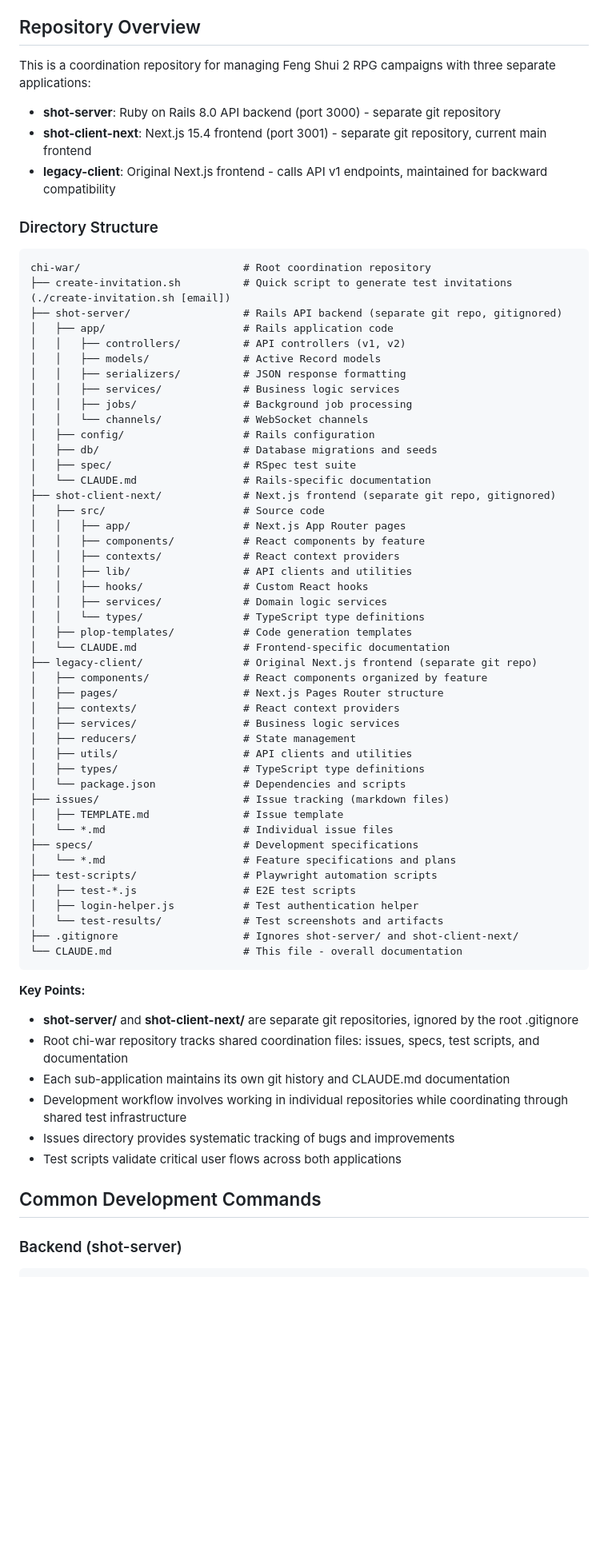
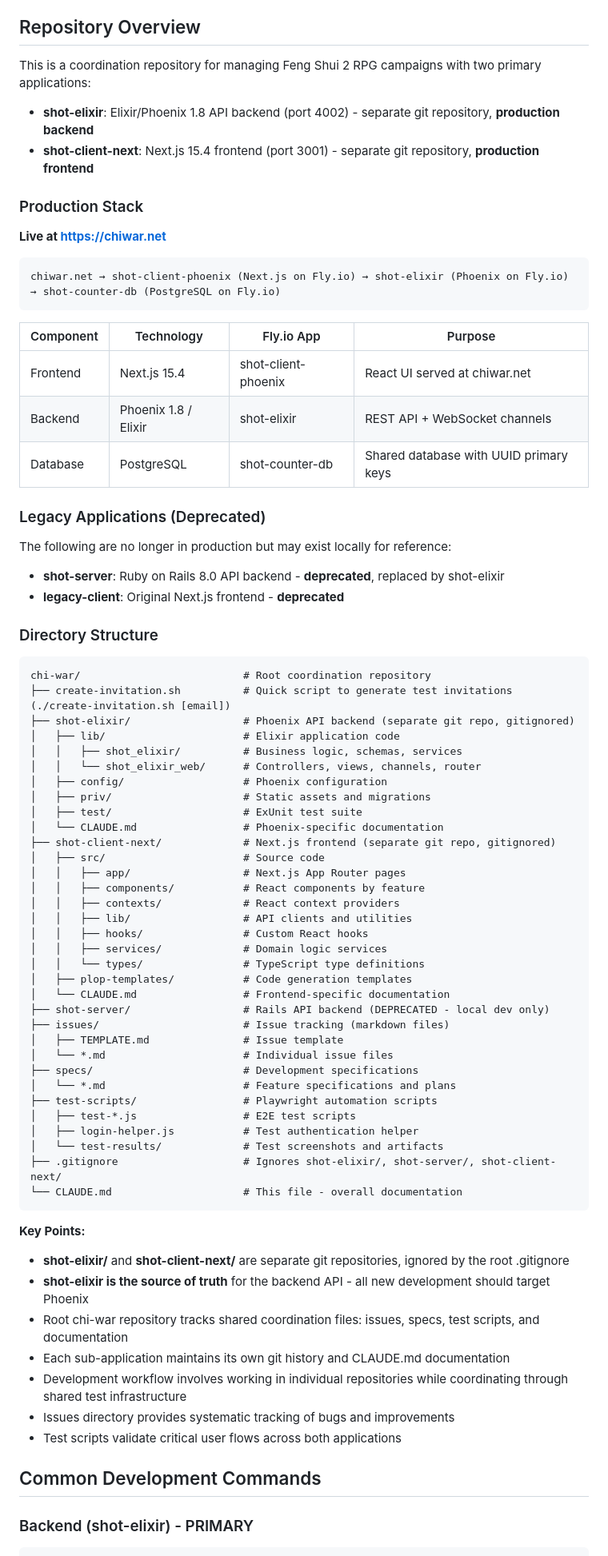
Before and after one commit to progressions/chi-war-automation, a Markdown page: CLAUDE.md, the part around one of its changes. Shown at 80% size. Rendered like a GitHub page; blank space fills up the shorter version.

````diff
--- a/CLAUDE.md
+++ b/CLAUDE.md
@@ -8,28 +8,43 @@ Never tell me "You're absolutely right!". Don't compliment me or praise me or ag
 
 ## Repository Overview
 
-This is a coordination repository for managing Feng Shui 2 RPG campaigns with three separate applications:
-- **shot-server**: Ruby on Rails 8.0 API backend (port 3000) - separate git repository
-- **shot-client-next**: Next.js 15.4 frontend (port 3001) - separate git repository, current main frontend
-- **legacy-client**: Original Next.js frontend - calls API v1 endpoints, maintained for backward compatibility
+This is a coordination repository for managing Feng Shui 2 RPG campaigns with two primary applications:
+- **shot-elixir**: Elixir/Phoenix 1.8 API backend (port 4002) - separate git repository, **production backend**
+- **shot-client-next**: Next.js 15.4 frontend (port 3001) - separate git repository, **production frontend**
+
+### Production Stack
+
+**Live at https://chiwar.net**
+
+```
+chiwar.net → shot-client-phoenix (Next.js on Fly.io) → shot-elixir (Phoenix on Fly.io) → shot-counter-db (PostgreSQL on Fly.io)
+```
+
+| Component | Technology | Fly.io App | Purpose |
+|-----------|------------|------------|---------|
+| Frontend | Next.js 15.4 | shot-client-phoenix | React UI served at chiwar.net |
+| Backend | Phoenix 1.8 / Elixir | shot-elixir | REST API + WebSocket channels |
+| Database | PostgreSQL | shot-counter-db | Shared database with UUID primary keys |
+
+### Legacy Applications (Deprecated)
+
+The following are no longer in production but may exist locally for reference:
+- **shot-server**: Ruby on Rails 8.0 API backend - **deprecated**, replaced by shot-elixir
+- **legacy-client**: Original Next.js frontend - **deprecated**
 
 ### Directory Structure
 
 ```
 chi-war/                          # Root coordination repository
 ├── create-invitation.sh          # Quick script to generate test invitations (./create-invitation.sh [email])
-├── shot-server/                  # Rails API backend (separate git repo, gitignored)
-│   ├── app/                      # Rails application code
-│   │   ├── controllers/          # API controllers (v1, v2)
-│   │   ├── models/               # Active Record models
-│   │   ├── serializers/          # JSON response formatting
-│   │   ├── services/             # Business logic services
-│   │   ├── jobs/                 # Background job processing
-│   │   └── channels/             # WebSocket channels
-│   ├── config/                   # Rails configuration
-│   ├── db/                       # Database migrations and seeds
-│   ├── spec/                     # RSpec test suite
-│   └── CLAUDE.md                 # Rails-specific documentation
+├── shot-elixir/                  # Phoenix API backend (separate git repo, gitignored)
+│   ├── lib/                      # Elixir application code
+│   │   ├── shot_elixir/          # Business logic, schemas, services
+│   │   └── shot_elixir_web/      # Controllers, views, channels, router
+│   ├── config/                   # Phoenix configuration
+│   ├── priv/                     # Static assets and migrations
+│   ├── test/                     # ExUnit test suite
+│   └── CLAUDE.md                 # Phoenix-specific documentation
 ├── shot-client-next/             # Next.js frontend (separate git repo, gitignored)
 │   ├── src/                      # Source code
 │   │   ├── app/                  # Next.js App Router pages
@@ -41,15 +56,7 @@ chi-war/                          # Root coordination repository
 │   │   └── types/                # TypeScript type definitions
 │   ├── plop-templates/           # Code generation templates
 │   └── CLAUDE.md                 # Frontend-specific documentation
-├── legacy-client/                # Original Next.js frontend (separate git repo)
-│   ├── components/               # React components organized by feature
-│   ├── pages/                    # Next.js Pages Router structure
-│   ├── contexts/                 # React context providers
-│   ├── services/                 # Business logic services
-│   ├── reducers/                 # State management
-│   ├── utils/                    # API clients and utilities
-│   ├── types/                    # TypeScript type definitions
-│   └── package.json              # Dependencies and scripts
+├── shot-server/                  # Rails API backend (DEPRECATED - local dev only)
 ├── issues/                       # Issue tracking (markdown files)
 │   ├── TEMPLATE.md               # Issue template
 │   └── *.md                      # Individual issue files
@@ -59,12 +66,13 @@ chi-war/                          # Root coordination repository
 │   ├── test-*.js                 # E2E test scripts
 │   ├── login-helper.js           # Test authentication helper
 │   └── test-results/             # Test screenshots and artifacts
-├── .gitignore                    # Ignores shot-server/ and shot-client-next/
+├── .gitignore                    # Ignores shot-elixir/, shot-server/, shot-client-next/
 └── CLAUDE.md                     # This file - overall documentation
 ```
 
 **Key Points:**
-- **shot-server/** and **shot-client-next/** are separate git repositories, ignored by the root .gitignore
+- **shot-elixir/** and **shot-client-next/** are separate git repositories, ignored by the root .gitignore
+- **shot-elixir is the source of truth** for the backend API - all new development should target Phoenix
 - Root chi-war repository tracks shared coordination files: issues, specs, test scripts, and documentation
 - Each sub-application maintains its own git history and CLAUDE.md documentation
 - Development workflow involves working in individual repositories while coordinating through shared test infrastructure
@@ -73,5 +81,5 @@ chi-war/                          # Root coordination repository
 
 ## Common Development Commands
 
-### Backend (shot-server)
+### Backend (shot-elixir) - PRIMARY
 ```bash
````
Also changed, not shown: other parts of CLAUDE.md (+147 -121 lines).
